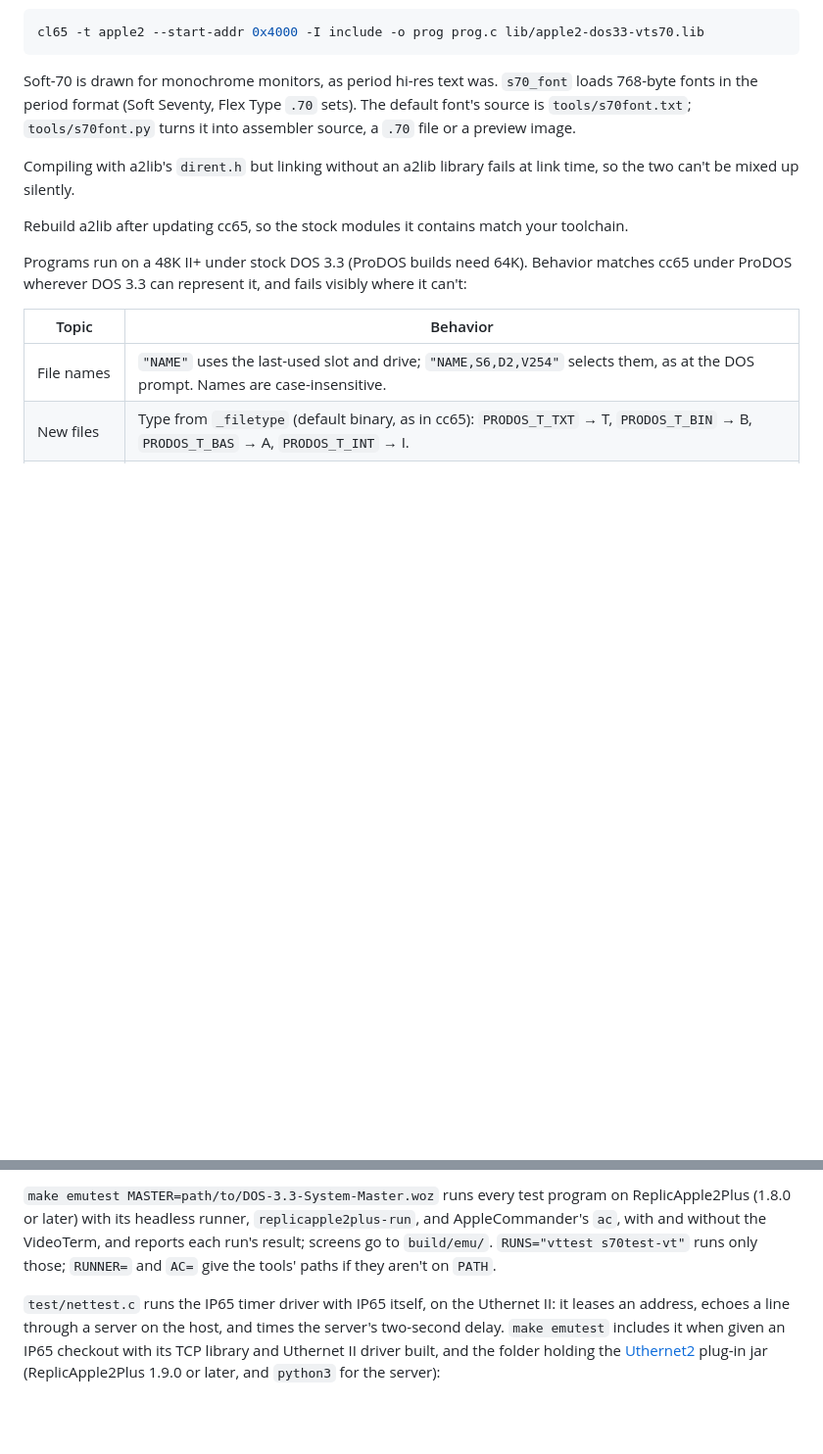
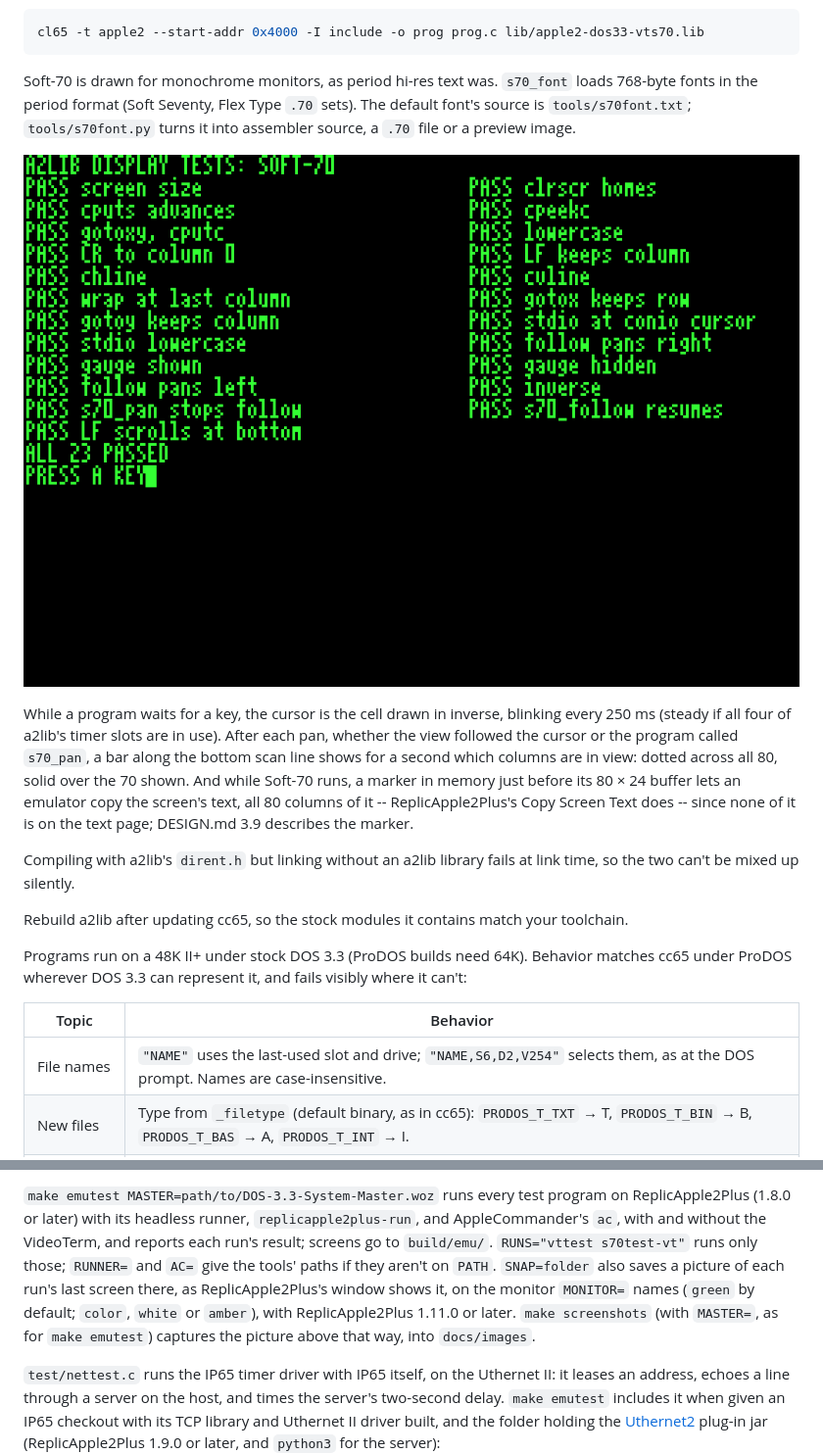
Before and after one commit to sbabcoc/a2lib, a Markdown page: README.md, 2 parts joined by grey strips. Shown at 98% size. Rendered like a GitHub page; pictures changed too: docs/images/s70test.png (added); blank space fills up the shorter version.

Commit message:
README: Soft-70's cursor, gauge and text marker, with a screenshot; emutest SNAP= and make screenshots

```diff
--- a/README.md
+++ b/README.md
@@ -109,6 +109,18 @@ Type `.70` sets). The default font's source is `tools/s70font.txt`;
 `tools/s70font.py` turns it into assembler source, a `.70` file or a
 preview image.
 
+![S70TEST's results on Soft-70, on a green monitor: the left 70 of 80 columns, the cursor after PRESS A KEY](docs/images/s70test.png)
+
+While a program waits for a key, the cursor is the cell drawn in inverse,
+blinking every 250 ms (steady if all four of a2lib's timer slots are in
+use). After each pan, whether the view followed the cursor or the
+program called `s70_pan`, a bar along the bottom scan line shows for a
+second which columns are in view: dotted across all 80, solid over the 70
+shown. And while Soft-70 runs, a marker in memory just before its 80 × 24
+buffer lets an emulator copy the screen's text, all 80 columns of it --
+ReplicApple2Plus's Copy Screen Text does -- since none of it is on the
+text page; DESIGN.md 3.9 describes the marker.
+
 Compiling with a2lib's `dirent.h` but linking without an a2lib library
 fails at link time, so the two can't be mixed up silently.
 
@@ -156,7 +168,12 @@ program on ReplicApple2Plus (1.8.0 or later) with its headless runner,
 `replicapple2plus-run`, and AppleCommander's `ac`, with and without the
 VideoTerm, and reports each run's result; screens go to `build/emu/`.
 `RUNS="vttest s70test-vt"` runs only those; `RUNNER=` and `AC=` give the
-tools' paths if they aren't on `PATH`.
+tools' paths if they aren't on `PATH`. `SNAP=folder` also saves a picture
+of each run's last screen there, as ReplicApple2Plus's window shows it,
+on the monitor `MONITOR=` names (`green` by default; `color`, `white` or
+`amber`), with ReplicApple2Plus 1.11.0 or later. `make screenshots`
+(with `MASTER=`, as for `make emutest`) captures the picture above that
+way, into `docs/images`.
 
 `test/nettest.c` runs the IP65 timer driver with IP65 itself, on the
 Uthernet II: it leases an address, echoes a line through a server on the
```
Also changed, not shown: DESIGN.md (+4 -0 lines), 2 other files.
